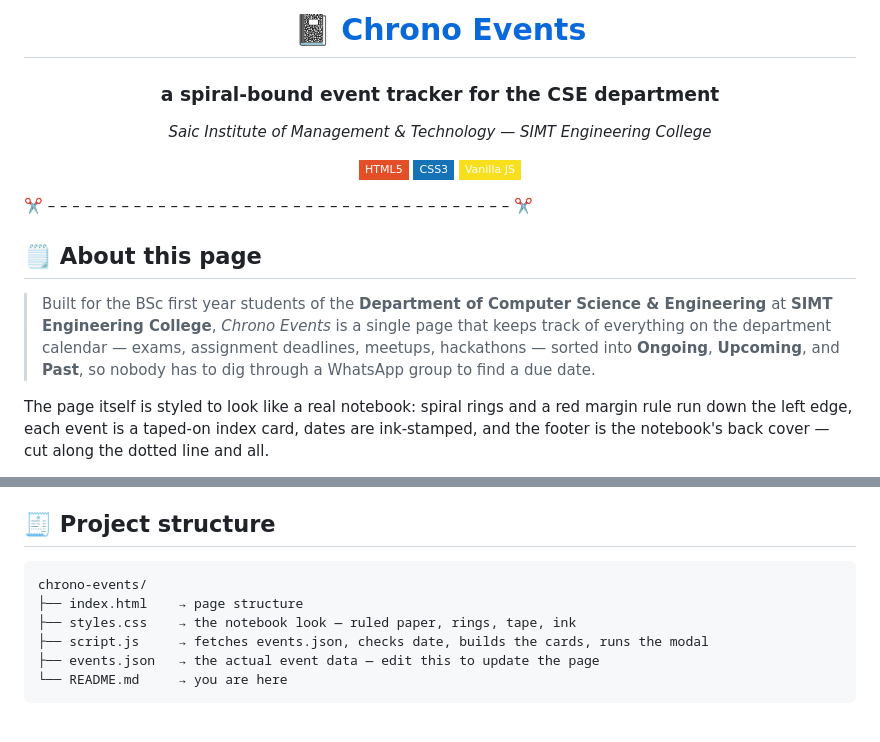
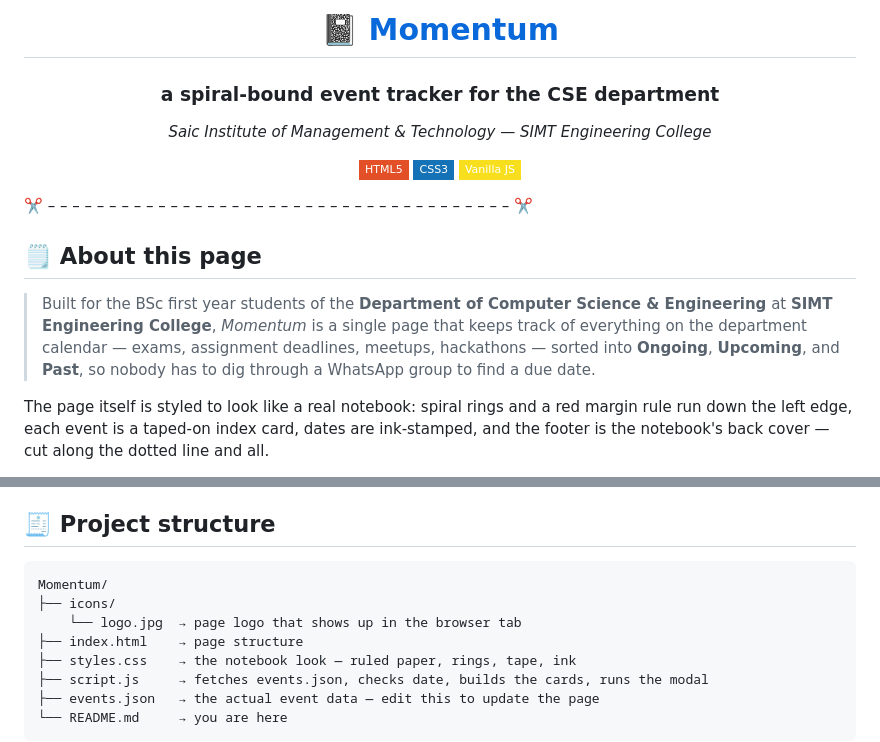
Before and after one commit to mahie-cs/Chrono-Events, a Markdown page: README.md, 2 parts joined by grey strips. Drawn GitHub-style; badges without logos; blank space fills up the shorter version.

Commit message:
Rename project and update README content
Updated project name from 'Chrono Events' to 'Momentum' and modified related descriptions.

````diff
--- a/README.md
+++ b/README.md
@@ -1,6 +1,6 @@
 <div align="center">
 
-# 📓 [Chrono Events](https://mahie-cs.github.io/Chrono-Events/)
+# 📓 [Momentum](https://mahie-cs.github.io/Momentum/)
 
 ### a spiral-bound event tracker for the CSE department
 
@@ -16,7 +16,7 @@
 
 ## 🗒️ About this page
 
-> Built for the BSc first year students of the **Department of Computer Science &amp; Engineering** at **SIMT Engineering College**, *Chrono Events* is a single page that keeps track of everything on the department calendar — exams, assignment deadlines, meetups, hackathons — sorted into **Ongoing**, **Upcoming**, and **Past**, so nobody has to dig through a WhatsApp group to find a due date.
+> Built for the BSc first year students of the **Department of Computer Science &amp; Engineering** at **SIMT Engineering College**, *Momentum* is a single page that keeps track of everything on the department calendar — exams, assignment deadlines, meetups, hackathons — sorted into **Ongoing**, **Upcoming**, and **Past**, so nobody has to dig through a WhatsApp group to find a due date.
 
 The page itself is styled to look like a real notebook: spiral rings and a red margin rule run down the left edge, each event is a taped-on index card, dates are ink-stamped, and the footer is the notebook's back cover — cut along the dotted line and all.
 
@@ -35,7 +35,9 @@ The page itself is styled to look like a real notebook: spiral rings and a red m
 ## 🧾 Project structure
 
 ```
-chrono-events/
+Momentum/
+├── icons/
+    └── logo.jpg  → page logo that shows up in the browser tab
 ├── index.html    → page structure
 ├── styles.css    → the notebook look — ruled paper, rings, tape, ink
 ├── script.js     → fetches events.json, checks date, builds the cards, runs the modal
````
